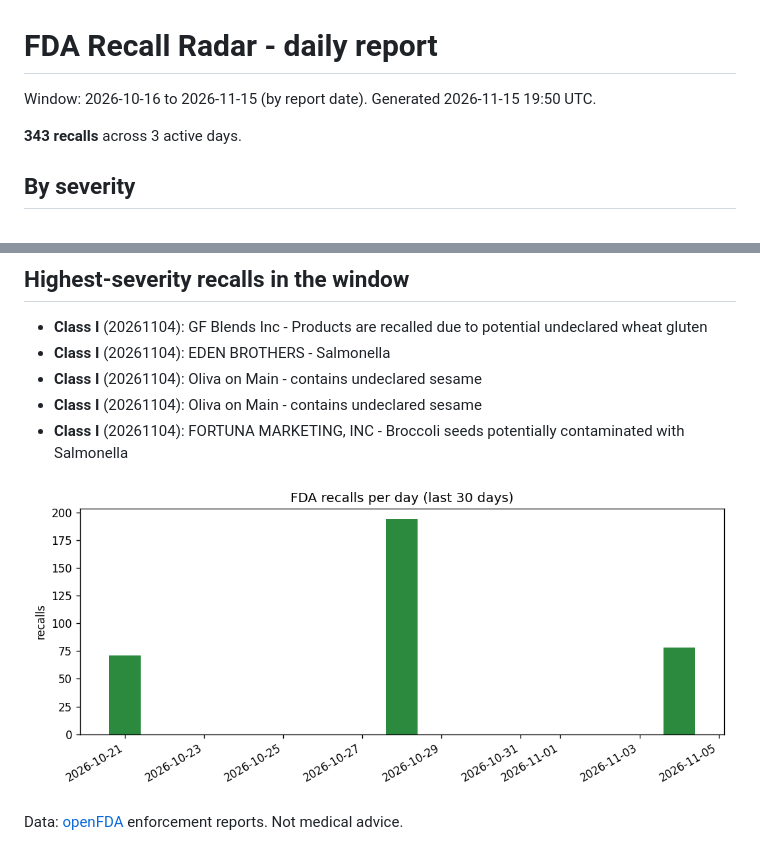
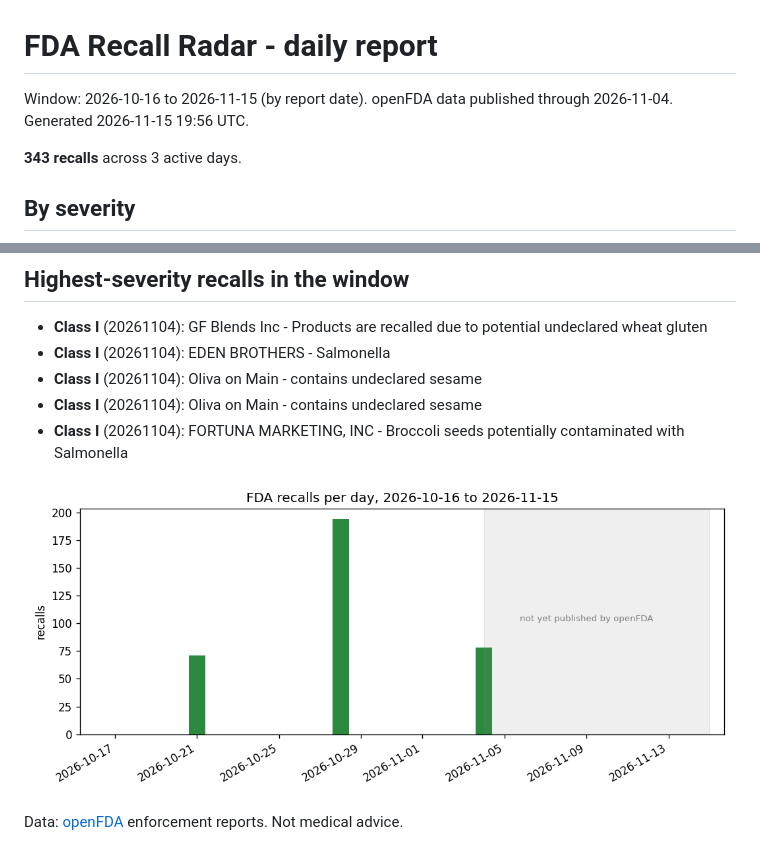
Before and after one commit to vinithaappanna/fda-recall-radar, a Markdown page: reports/daily_report.md, 2 parts joined by grey strips. GitHub-like rendering; pictures changed too: reports/recalls_last_30d.png.

```diff
--- a/reports/daily_report.md
+++ b/reports/daily_report.md
@@ -1,6 +1,6 @@
 # FDA Recall Radar - daily report
 
-Window: 2026-10-16 to 2026-11-15 (by report date). Generated 2026-11-15 19:50 UTC.
+Window: 2026-10-16 to 2026-11-15 (by report date). openFDA data published through 2026-11-04. Generated 2026-11-15 19:56 UTC.
 
 **343 recalls** across 3 active days.
 
```
Also changed, not shown: README.md (+7 -1 lines), 6 other files.
